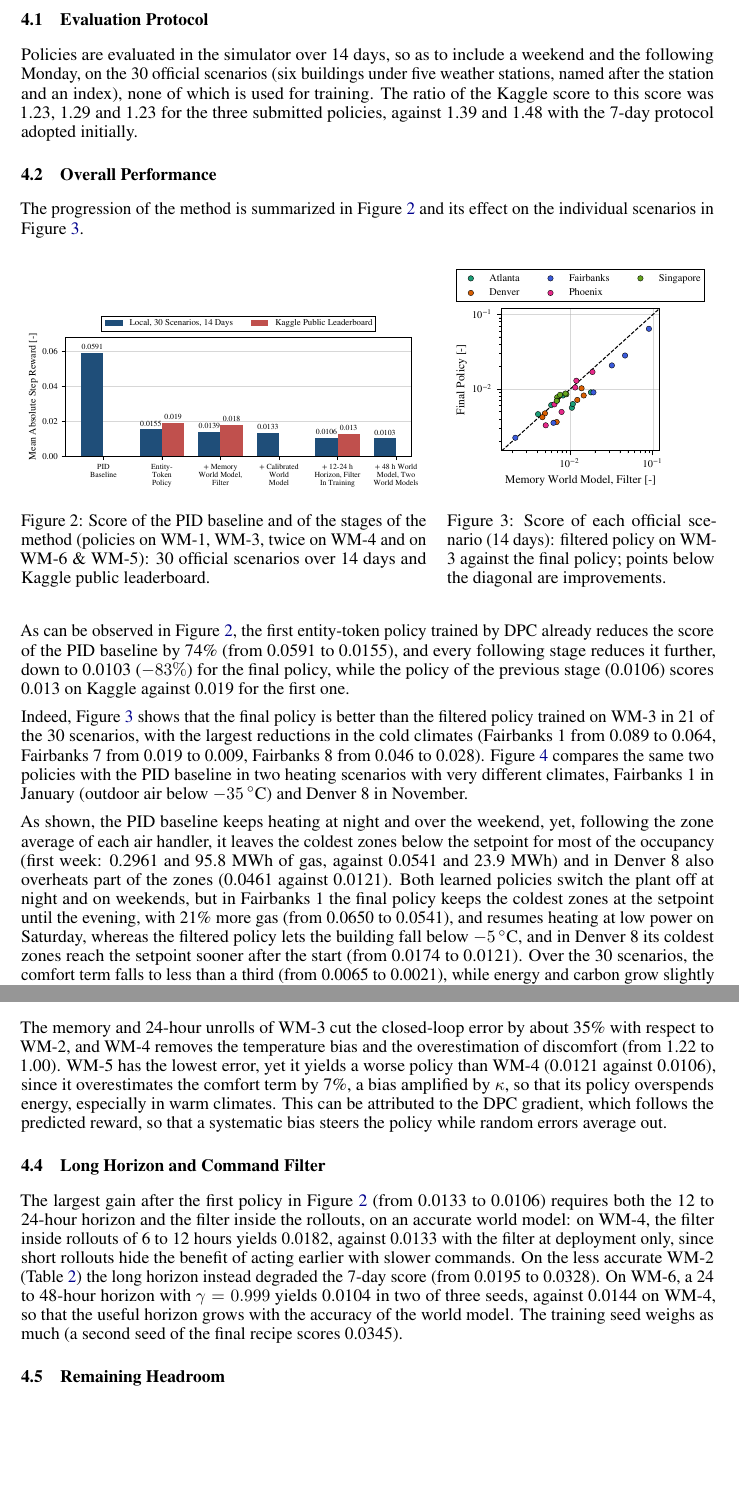
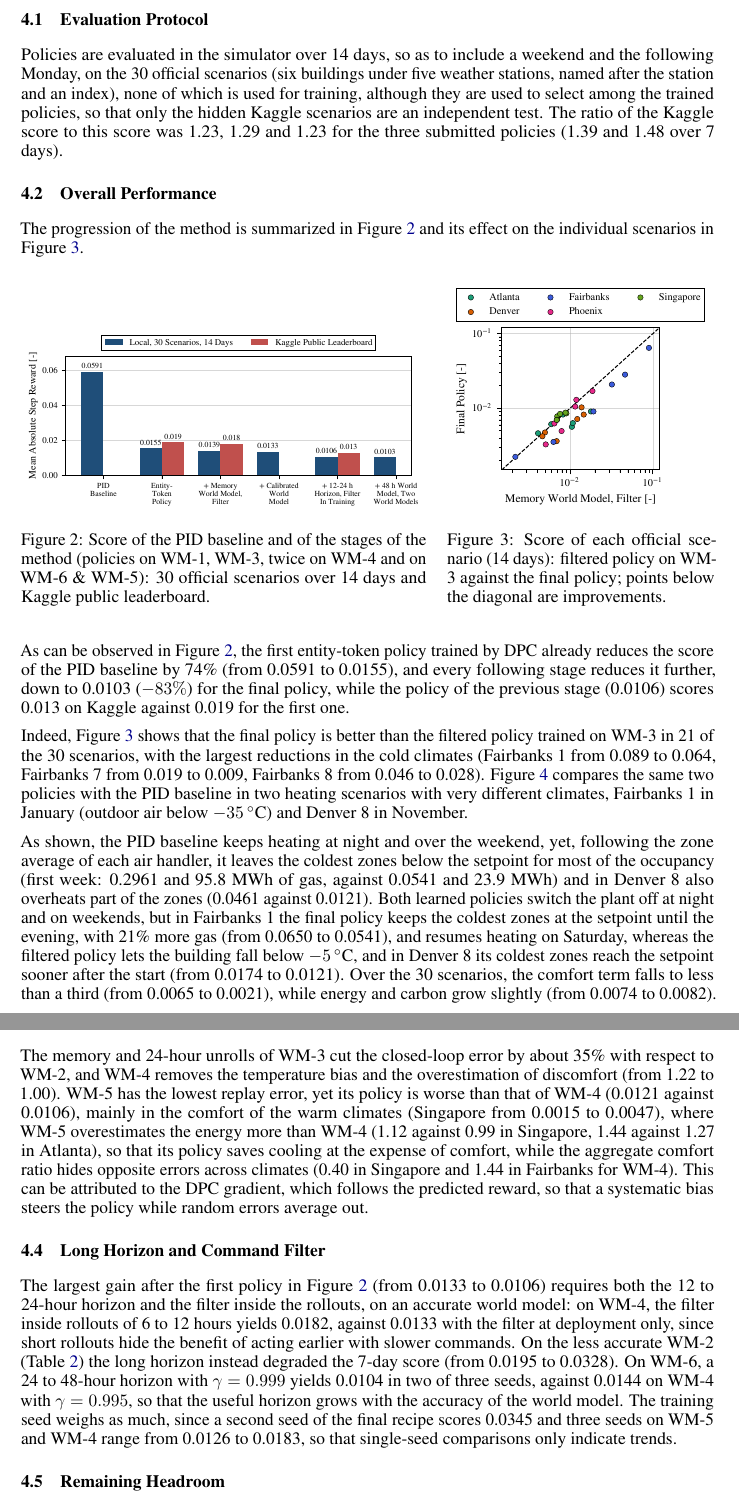
Before and after one commit to LorenzoGiannuzzo/SmartBuildingChallenge, a LaTeX paper (paper/main.tex): two parts of pages 6 and 7 of 8, joined at a grey line, cut so that both start at the same text, the shorter picture padded with empty space. Compiled offline with pdfLaTeX.

Commit message:
Paper: integrity pass (warm start, oracle horizon, seed spread, selection on official scenarios, WM-5 explanation)
Co-Authored-By: Claude Opus 5.5 <noreply@anthropic.com>
Claude-Session: https://claude.ai/code/session_017oQuQQ12KKSbdHDyCnzi3r

```diff
--- a/paper/main.tex
+++ b/paper/main.tex
@@ -314,7 +314,7 @@ Optimizer, learning rate & AdamW, $3\cdot10^{-4}$ \\
 
 \subsection{Evaluation Protocol}
 
-Policies are evaluated in the simulator over 14 days, so as to include a weekend and the following Monday, on the 30 official scenarios (six buildings under five weather stations, named after the station and an index), none of which is used for training. The ratio of the Kaggle score to this score was 1.23, 1.29 and 1.23 for the three submitted policies, against 1.39 and 1.48 with the 7-day protocol adopted initially.
+Policies are evaluated in the simulator over 14 days, so as to include a weekend and the following Monday, on the 30 official scenarios (six buildings under five weather stations, named after the station and an index), none of which is used for training, although they are used to select among the trained policies, so that only the hidden Kaggle scenarios are an independent test. The ratio of the Kaggle score to this score was 1.23, 1.29 and 1.23 for the three submitted policies (1.39 and 1.48 over 7 days).
 
 \subsection{Overall Performance}
 
@@ -345,7 +345,7 @@ Indeed, Figure~\ref{fig:scenarios} shows that the final policy is better than th
 \label{fig:examples}
 \end{figure}
 
-As shown, the PID baseline keeps heating at night and over the weekend, yet, following the zone average of each air handler, it leaves the coldest zones below the setpoint for most of the occupancy (first week: 0.2961 and 95.8~MWh of gas, against 0.0541 and 23.9~MWh) and in Denver 8 also overheats part of the zones (0.0461 against 0.0121). Both learned policies switch the plant off at night and on weekends, but in Fairbanks 1 the final policy keeps the coldest zones at the setpoint until the evening, with 21\% more gas (from 0.0650 to 0.0541), and resumes heating at low power on Saturday, whereas the filtered policy lets the building fall below $-5\,^{\circ}$C, and in Denver 8 its coldest zones reach the setpoint sooner after the start (from 0.0174 to 0.0121). Over the 30 scenarios, the comfort term falls to less than a third (from 0.0065 to 0.0021), while energy and carbon grow slightly (from 0.0074 to 0.0082).
+As shown, the PID baseline keeps heating at night and over the weekend, yet, following the zone average of each air handler, it leaves the coldest zones below the setpoint for most of the occupancy (first week: 0.2961 and 95.8~MWh of gas, against 0.0541 and 23.9~MWh) and in Denver 8 also overheats part of the zones (0.0461 against 0.0121). Both learned policies switch the plant off at night and on weekends, but in Fairbanks 1 the final policy keeps the coldest zones at the setpoint until the evening, with 21\% more gas (from 0.0650 to 0.0541), and resumes heating on Saturday, whereas the filtered policy lets the building fall below $-5\,^{\circ}$C, and in Denver 8 its coldest zones reach the setpoint sooner after the start (from 0.0174 to 0.0121). Over the 30 scenarios, the comfort term falls to less than a third (from 0.0065 to 0.0021), while energy and carbon grow slightly (from 0.0074 to 0.0082).
 
 \subsection{World-Model Quality and Policy Quality}
 
@@ -373,12 +373,12 @@ WM-6 & 0.79 & 0.79 & $+0.10$ & 1.08 & 1.19 & WM-6 \& WM-5 (12--24 h): \textbf{0.
 \end{tabular}
 \end{table}
 
-The memory and 24-hour unrolls of WM-3 cut the closed-loop error by about 35\% with respect to WM-2, and WM-4 removes the temperature bias and the overestimation of discomfort (from 1.22 to 1.00). WM-5 has the lowest error, yet it yields a worse policy than WM-4 (0.0121 against 0.0106), since it overestimates the comfort term by 7\%, a bias amplified by $\kappa$, so that its policy overspends energy, especially in warm climates. This can be attributed to the DPC gradient, which follows the predicted reward, so that a systematic bias steers the policy while random errors average out.
+The memory and 24-hour unrolls of WM-3 cut the closed-loop error by about 35\% with respect to WM-2, and WM-4 removes the temperature bias and the overestimation of discomfort (from 1.22 to 1.00). WM-5 has the lowest replay error, yet its policy is worse than that of WM-4 (0.0121 against 0.0106), mainly in the comfort of the warm climates (Singapore from 0.0015 to 0.0047), where WM-5 overestimates the energy more than WM-4 (1.12 against 0.99 in Singapore, 1.44 against 1.27 in Atlanta), so that its policy saves cooling at the expense of comfort, while the aggregate comfort ratio hides opposite errors across climates (0.40 in Singapore and 1.44 in Fairbanks for WM-4). This can be attributed to the DPC gradient, which follows the predicted reward, so that a systematic bias steers the policy while random errors average out.
 
 \subsection{Long Horizon and Command Filter}
 \label{sec:horizon}
 
-The largest gain after the first policy in Figure~\ref{fig:progression} (from 0.0133 to 0.0106) requires both the 12 to 24-hour horizon and the filter inside the rollouts, on an accurate world model: on WM-4, the filter inside rollouts of 6 to 12 hours yields 0.0182, against 0.0133 with the filter at deployment only, since short rollouts hide the benefit of acting earlier with slower commands. On the less accurate WM-2 (Table~\ref{tab:wm}) the long horizon instead degraded the 7-day score (from 0.0195 to 0.0328). On WM-6, a 24 to 48-hour horizon with $\gamma = 0.999$ yields 0.0104 in two of three seeds, against 0.0144 on WM-4, so that the useful horizon grows with the accuracy of the world model. The training seed weighs as much (a second seed of the final recipe scores 0.0345).
+The largest gain after the first policy in Figure~\ref{fig:progression} (from 0.0133 to 0.0106) requires both the 12 to 24-hour horizon and the filter inside the rollouts, on an accurate world model: on WM-4, the filter inside rollouts of 6 to 12 hours yields 0.0182, against 0.0133 with the filter at deployment only, since short rollouts hide the benefit of acting earlier with slower commands. On the less accurate WM-2 (Table~\ref{tab:wm}) the long horizon instead degraded the 7-day score (from 0.0195 to 0.0328). On WM-6, a 24 to 48-hour horizon with $\gamma = 0.999$ yields 0.0104 in two of three seeds, against 0.0144 on WM-4 with $\gamma = 0.995$, so that the useful horizon grows with the accuracy of the world model. The training seed weighs as much, since a second seed of the final recipe scores 0.0345 and three seeds on WM-5 and WM-4 range from 0.0126 to 0.0183, so that single-seed comparisons only indicate trends.
 
 \subsection{Remaining Headroom}
 \label{sec:headroom}
```
Also changed, not shown: paper/main.pdf, paper/main.tex (14 more changed lines).
